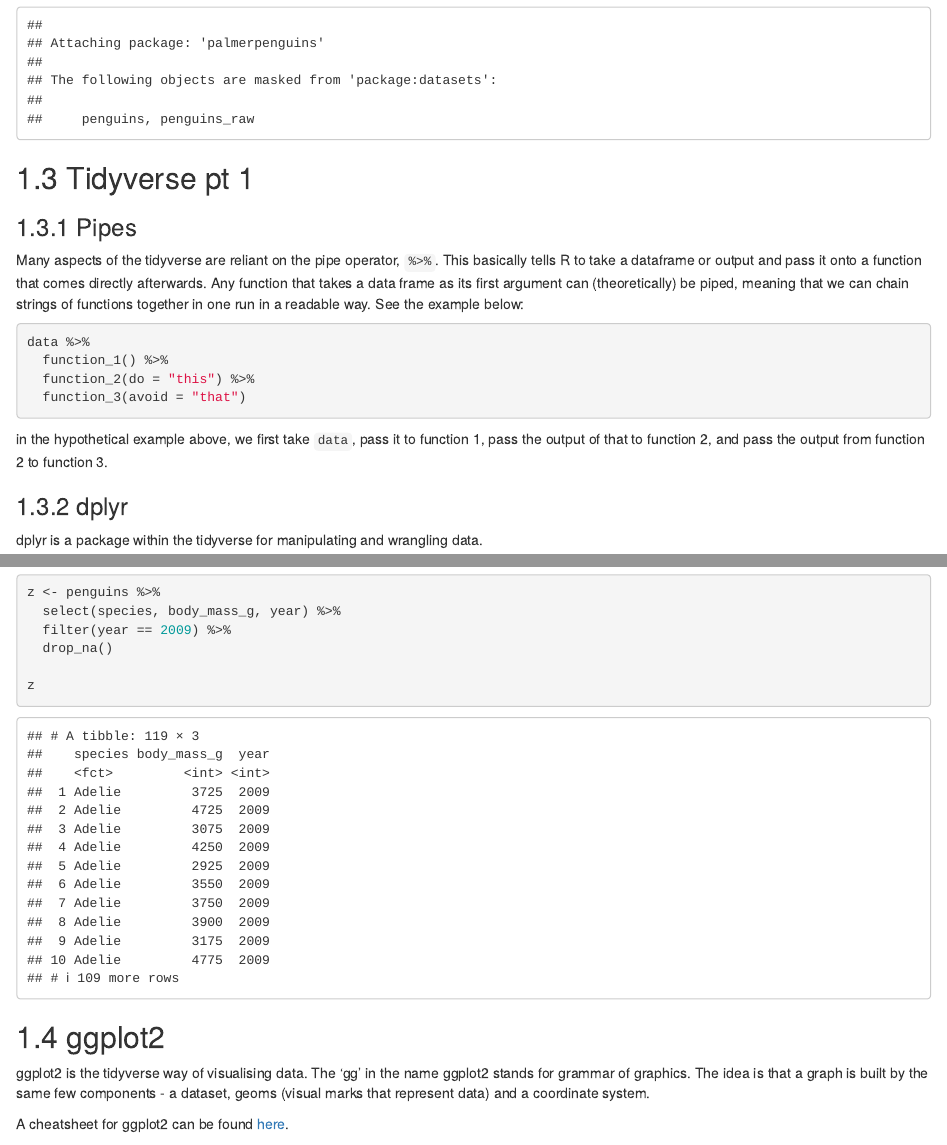
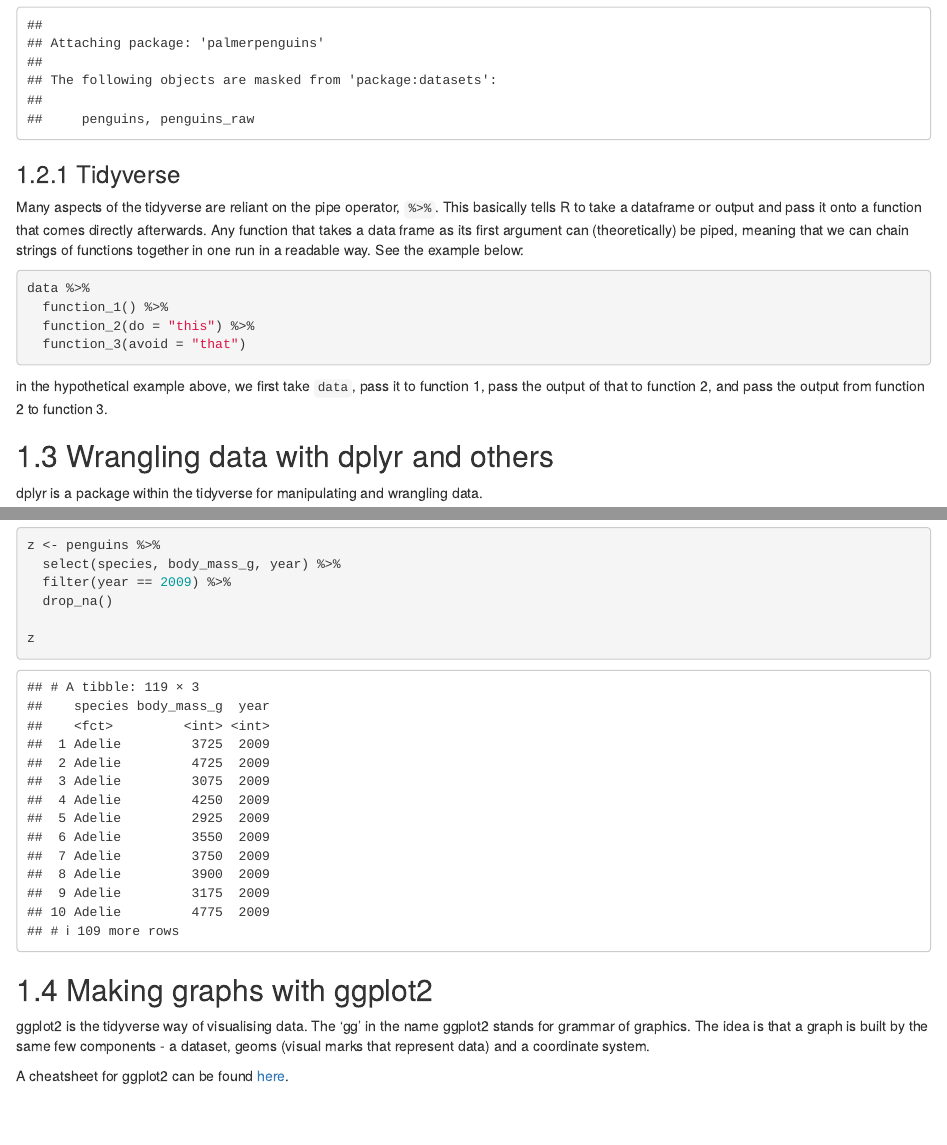
Before and after one commit to danyeom/rpmp-book, an R Markdown document (01-intro.Rmd): the page in a window 1100 px wide, from 1510 px down, and a second part further down, joined at a grey line. Rendered offline with R 4.5, knitr and Pandoc, with nearby package versions; drawn as R Markdown's standard HTML page in place of the format the file asks for.

Commit message:
Minor edits to Ch1

````diff
--- a/01-intro.Rmd
+++ b/01-intro.Rmd
@@ -51,9 +51,7 @@ library(palmerpenguins)
 ```
 
 
-## Tidyverse pt 1
-
-### Pipes
+### Tidyverse
 
 Many aspects of the tidyverse are reliant on the pipe operator, `%>%`. This basically tells R to take a dataframe or output and pass it onto a function that comes directly afterwards. Any function that takes a data frame as its first argument can (theoretically) be piped, meaning that we can chain strings of functions together in one run in a readable way. See the example below:
 
@@ -67,7 +65,7 @@ data %>%
 in the hypothetical example above, we first take `data`, pass it to function 1, pass the output of that to function 2, and pass the output from function 2 to function 3.
 
 
-### dplyr
+## Wrangling data with dplyr and others
 
 dplyr is a package within the tidyverse for manipulating and wrangling data.
 
@@ -111,7 +109,7 @@ z
 
 
 
-## ggplot2
+## Making graphs with ggplot2
 
 ggplot2 is the tidyverse way of visualising data. The 'gg' in the name ggplot2 stands for grammar of graphics. The idea is that a graph is built by the same few components - a dataset, geoms (visual marks that represent data) and a coordinate system.
 
````
